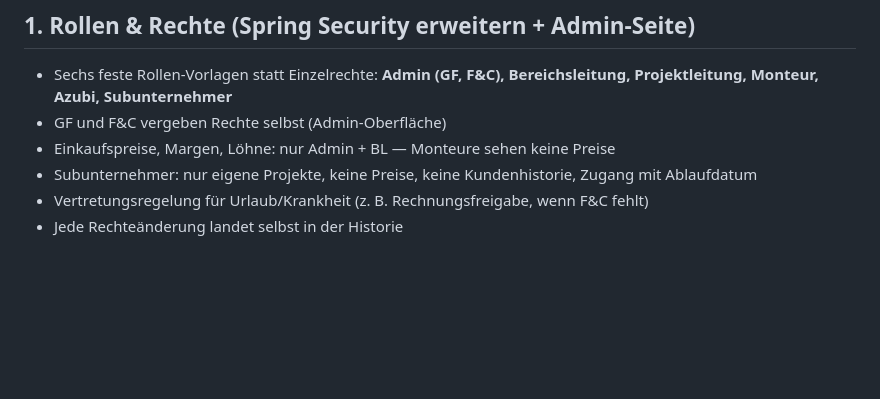
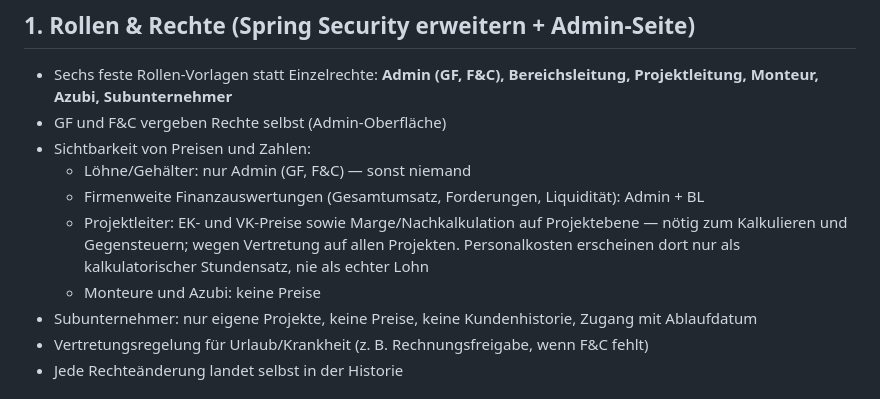
Before and after one commit to Jeff069/my-first-pr, a Markdown page: ERP-Aenderungsliste.md, the part around the change. Drawn GitHub-style; blank space fills up the shorter version.

Commit message:
Rollen & Rechte: Preis-Sichtbarkeit für Projektleiter präzisieren
Projektleiter sehen EK/VK und Projekt-Marge (kalkulatorischer
Stundensatz statt echter Löhne); Löhne nur Admin, firmenweite
Finanzauswertungen Admin + BL, Monteure/Azubi ohne Preise.

Co-Authored-By: Claude Fable 5 <noreply@anthropic.com>
Claude-Session: https://claude.ai/code/session_01FHyJgvDrmmtNJpCmw1C66B

```diff
--- a/ERP-Aenderungsliste.md
+++ b/ERP-Aenderungsliste.md
@@ -21,7 +21,11 @@
 
 - Sechs feste Rollen-Vorlagen statt Einzelrechte: **Admin (GF, F&C), Bereichsleitung, Projektleitung, Monteur, Azubi, Subunternehmer**
 - GF und F&C vergeben Rechte selbst (Admin-Oberfläche)
-- Einkaufspreise, Margen, Löhne: nur Admin + BL — Monteure sehen keine Preise
+- Sichtbarkeit von Preisen und Zahlen:
+  - Löhne/Gehälter: nur Admin (GF, F&C) — sonst niemand
+  - Firmenweite Finanzauswertungen (Gesamtumsatz, Forderungen, Liquidität): Admin + BL
+  - Projektleiter: EK- und VK-Preise sowie Marge/Nachkalkulation auf Projektebene — nötig zum Kalkulieren und Gegensteuern; wegen Vertretung auf allen Projekten. Personalkosten erscheinen dort nur als kalkulatorischer Stundensatz, nie als echter Lohn
+  - Monteure und Azubi: keine Preise
 - Subunternehmer: nur eigene Projekte, keine Preise, keine Kundenhistorie, Zugang mit Ablaufdatum
 - Vertretungsregelung für Urlaub/Krankheit (z. B. Rechnungsfreigabe, wenn F&C fehlt)
 - Jede Rechteänderung landet selbst in der Historie
```
